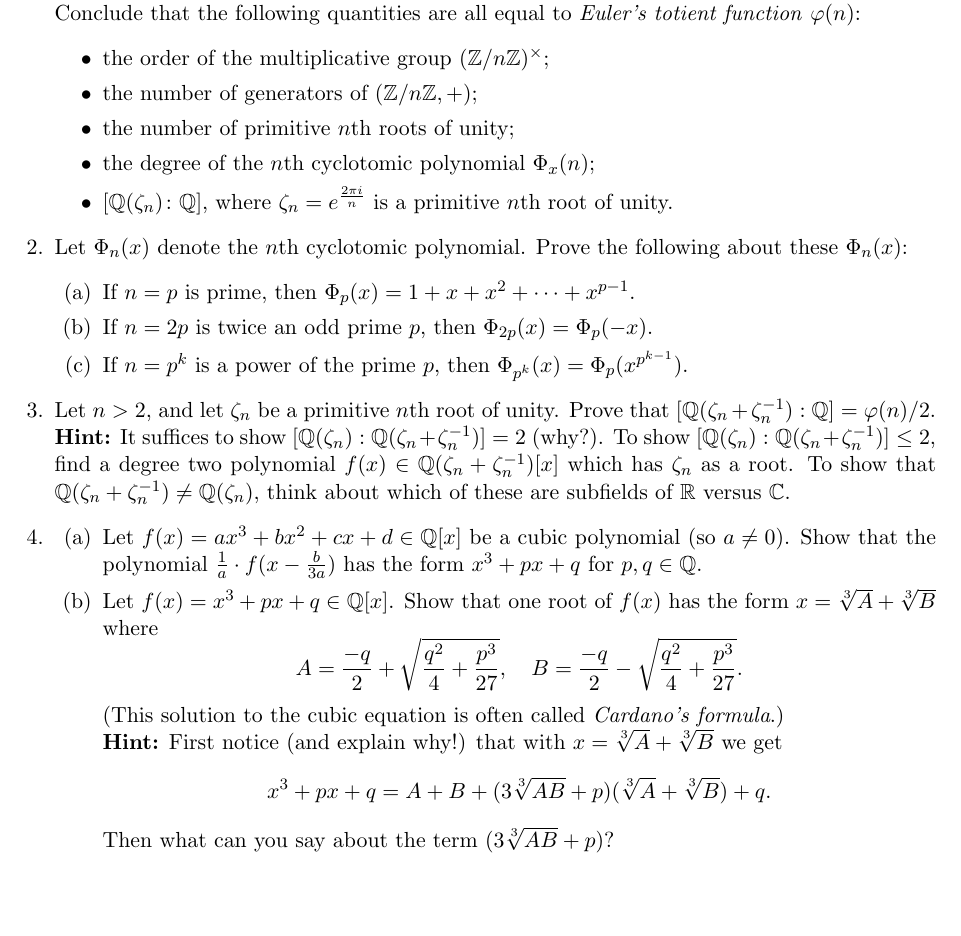
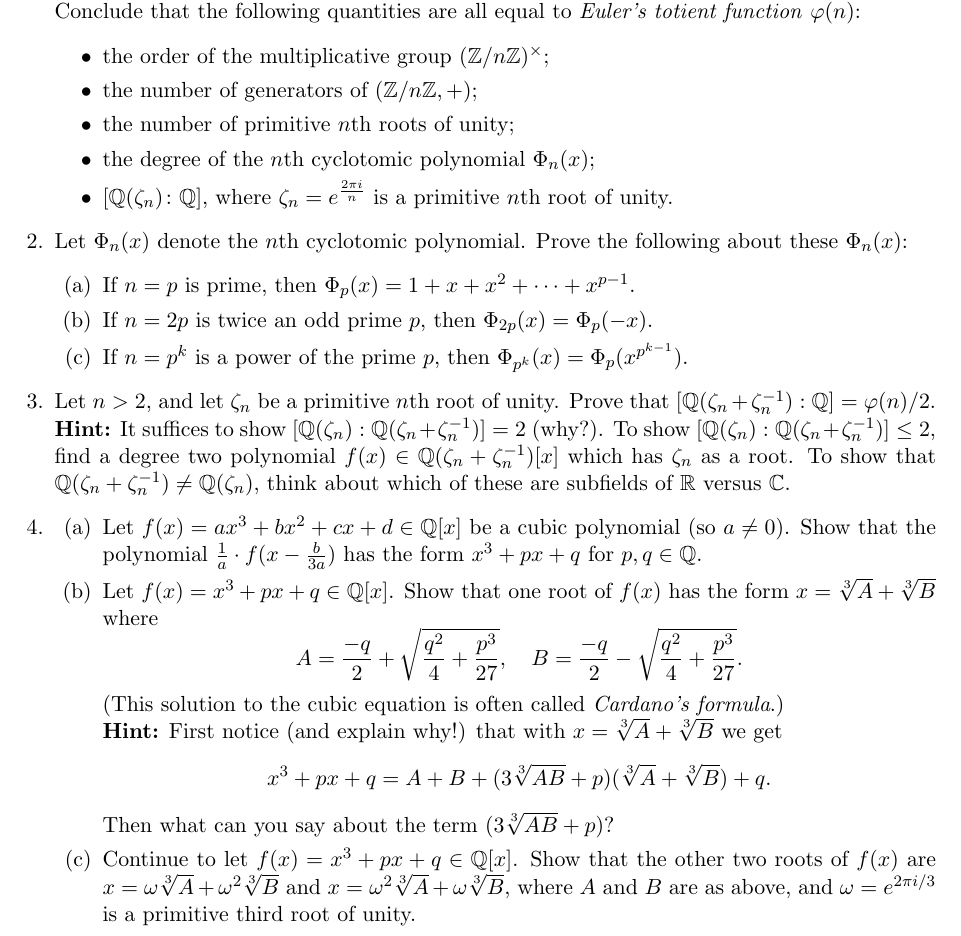
Before and after one commit to samuelfhopkins/samuelfhopkins.github.io, a LaTeX problem sheet (classes/211/hw4.tex): part of the page, cut so that both start at the same text, the shorter picture padded with empty space. Compiled offline with pdfLaTeX.

Commit message:
Add files via upload

```diff
--- a/classes/211/hw4.tex
+++ b/classes/211/hw4.tex
@@ -22,7 +22,7 @@ In this homework, all roots of unity are meant over the complex numbers $\mathbb
 \item the order of the multiplicative group $(\mathbb{Z}/n\mathbb{Z})^{\times}$;
 \item the number of generators of $(\mathbb{Z}/n\mathbb{Z},+)$;
 \item the number of primitive $n$th roots of unity;
-\item the degree of the $n$th cyclotomic polynomial $\Phi_x(n)$;
+\item the degree of the $n$th cyclotomic polynomial $\Phi_n(x)$;
 \item $[\mathbb{Q}(\zeta_n)\colon\mathbb{Q}]$, where $\zeta_n=e^{\frac{2\pi i}{n}}$ is a primitive $n$th root of unity.
 \end{itemize}
 
@@ -43,6 +43,7 @@ In this homework, all roots of unity are meant over the complex numbers $\mathbb
 {\bf Hint:} First notice (and explain why!) that with $x=\sqrt[3]{A}+\sqrt[3]{B}$ we get
 \[ x^3+px+q = A+B+(3\sqrt[3]{AB}+p)(\sqrt[3]{A}+\sqrt[3]{B})+q.\]
 Then what can you say about the term $(3\sqrt[3]{AB}+p)$?
+\item Continue to let $f(x) = x^3+px+q\in \mathbb{Q}[x]$. Show that the other two roots of~$f(x)$ are $x=\omega\sqrt[3]{A}+\omega^2\sqrt[3]{B}$ and $x=\omega^2\sqrt[3]{A}+\omega\sqrt[3]{B}$, where $A$ and $B$ are as above, and $\omega=e^{2\pi i/3}$ is a primitive third root of unity.
 \end{enumerate}
 
 \end{enumerate}
```
Also changed, not shown: classes/211/hw4.pdf.
